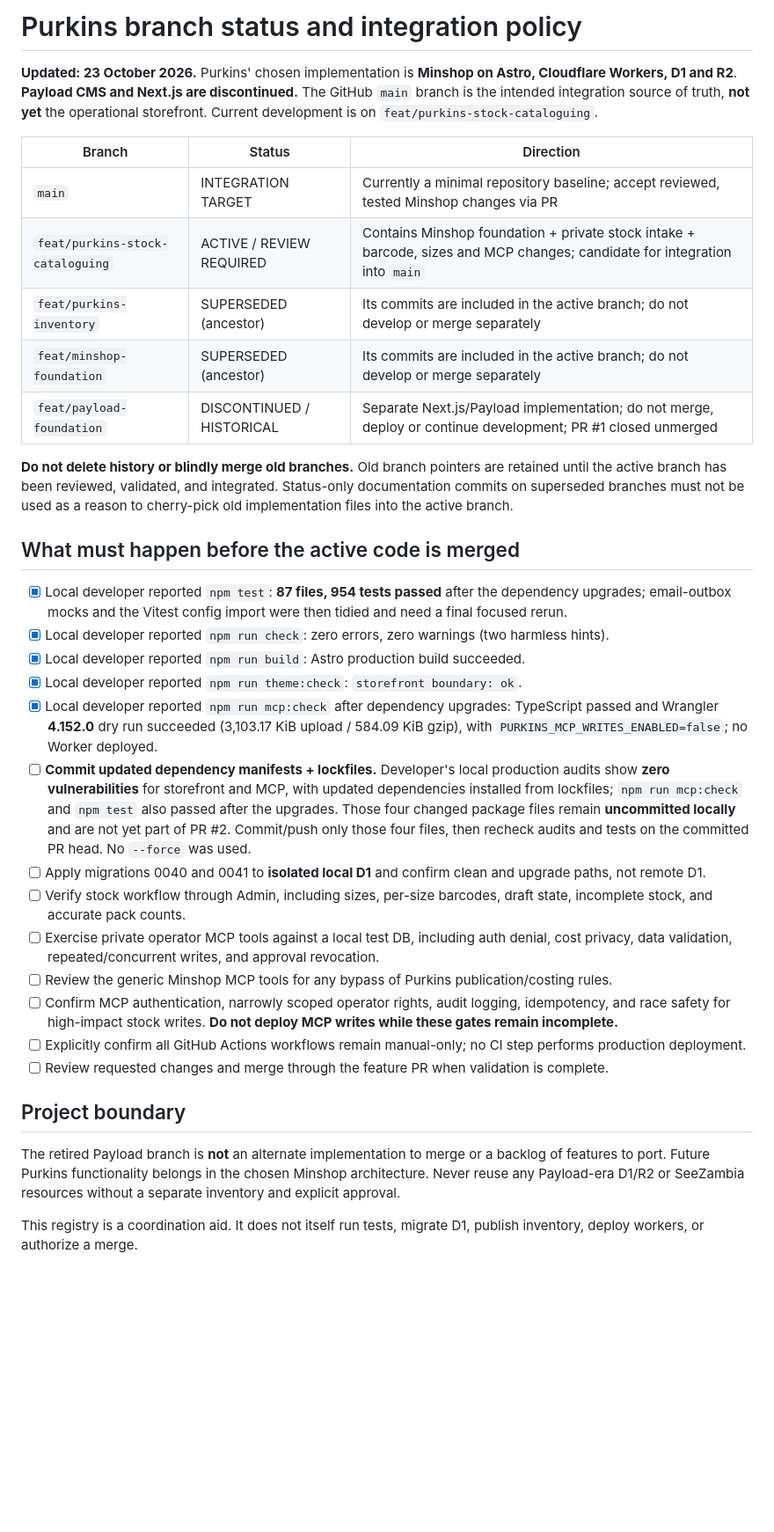
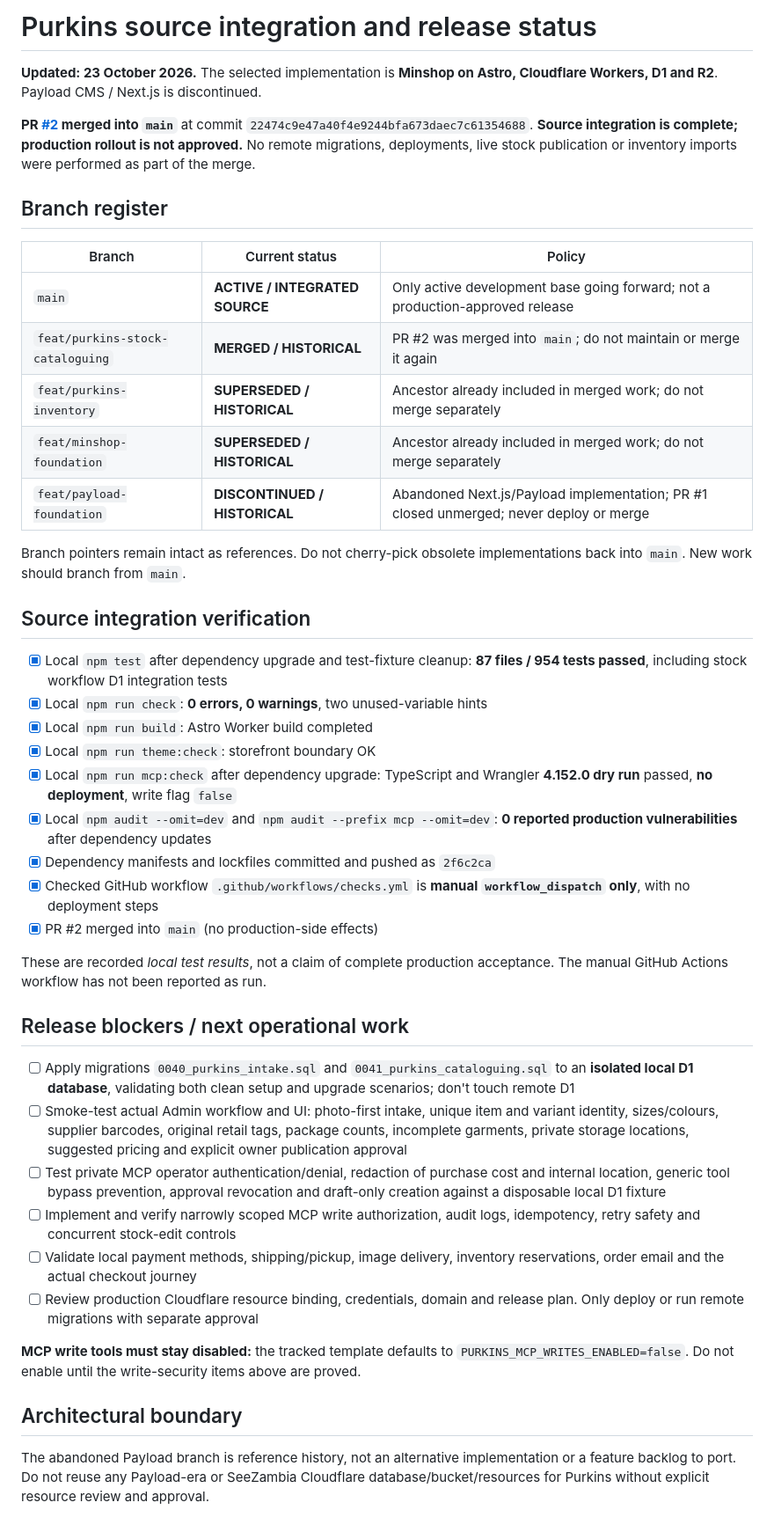
Before and after one commit to beamingh/purkins, a Markdown page: docs/BRANCH_STATUS.md, the part around the change. Shown at 88% size. Drawn GitHub-style; blank space fills up the shorter version.

Commit message:
docs: mark Minshop integration merged and distinguish release blockers

```diff
--- a/docs/BRANCH_STATUS.md
+++ b/docs/BRANCH_STATUS.md
@@ -1,46 +1,72 @@
-# Purkins branch status and integration policy
+# Purkins source integration and release status
 
-**Updated: 23 October 2026.** Purkins' chosen implementation is **Minshop on Astro,
-Cloudflare Workers, D1 and R2**. **Payload CMS and Next.js are discontinued.**
-The GitHub `main` branch is the intended integration source of truth, **not yet**
-the operational storefront. Current development is on
-`feat/purkins-stock-cataloguing`.
+**Updated: 23 October 2026.** The selected implementation is **Minshop on Astro,
+Cloudflare Workers, D1 and R2**. Payload CMS / Next.js is discontinued.
 
-| Branch | Status | Direction |
+**PR [#2](https://github.com/beamingh/purkins/pull/2) merged into `main`**
+at commit `22474c9e47a40f4e9244bfa673daec7c61354688`.
+**Source integration is complete; production rollout is not approved.**
+No remote migrations, deployments, live stock publication or inventory imports
+were performed as part of the merge.
+
+## Branch register
+
+| Branch | Current status | Policy |
 | --- | --- | --- |
-| `main` | INTEGRATION TARGET | Currently a minimal repository baseline; accept reviewed, tested Minshop changes via PR |
-| `feat/purkins-stock-cataloguing` | ACTIVE / REVIEW REQUIRED | Contains Minshop foundation + private stock intake + barcode, sizes and MCP changes; candidate for integration into `main` |
-| `feat/purkins-inventory` | SUPERSEDED (ancestor) | Its commits are included in the active branch; do not develop or merge separately |
-| `feat/minshop-foundation` | SUPERSEDED (ancestor) | Its commits are included in the active branch; do not develop or merge separately |
-| `feat/payload-foundation` | DISCONTINUED / HISTORICAL | Separate Next.js/Payload implementation; do not merge, deploy or continue development; PR #1 closed unmerged |
+| `main` | **ACTIVE / INTEGRATED SOURCE** | Only active development base going forward; not a production-approved release |
+| `feat/purkins-stock-cataloguing` | **MERGED / HISTORICAL** | PR #2 was merged into `main`; do not maintain or merge it again |
+| `feat/purkins-inventory` | **SUPERSEDED / HISTORICAL** | Ancestor already included in merged work; do not merge separately |
+| `feat/minshop-foundation` | **SUPERSEDED / HISTORICAL** | Ancestor already included in merged work; do not merge separately |
+| `feat/payload-foundation` | **DISCONTINUED / HISTORICAL** | Abandoned Next.js/Payload implementation; PR #1 closed unmerged; never deploy or merge |
 
-**Do not delete history or blindly merge old branches.** Old branch pointers are
-retained until the active branch has been reviewed, validated, and integrated.
-Status-only documentation commits on superseded branches must not be used as a
-reason to cherry-pick old implementation files into the active branch.
+Branch pointers remain intact as references. Do not cherry-pick obsolete
+implementations back into `main`. New work should branch from `main`.
 
-## What must happen before the active code is merged
+## Source integration verification
 
-- [x] Local developer reported `npm test`: **87 files, 954 tests passed** after the dependency upgrades; email-outbox mocks and the Vitest config import were then tidied and need a final focused rerun.
-- [x] Local developer reported `npm run check`: zero errors, zero warnings (two harmless hints).
-- [x] Local developer reported `npm run build`: Astro production build succeeded.
-- [x] Local developer reported `npm run theme:check`: `storefront boundary: ok`.
-- [x] Local developer reported `npm run mcp:check` after dependency upgrades: TypeScript passed and Wrangler **4.152.0** dry run succeeded (3,103.17 KiB upload / 584.09 KiB gzip), with `PURKINS_MCP_WRITES_ENABLED=false`; no Worker deployed.
-- [ ] **Commit updated dependency manifests + lockfiles.** Developer's local production audits show **zero vulnerabilities** for storefront and MCP, with updated dependencies installed from lockfiles; `npm run mcp:check` and `npm test` also passed after the upgrades. Those four changed package files remain **uncommitted locally** and are not yet part of PR #2. Commit/push only those four files, then recheck audits and tests on the committed PR head. No `--force` was used.
-- [ ] Apply migrations 0040 and 0041 to **isolated local D1** and confirm clean and upgrade paths, not remote D1.
-- [ ] Verify stock workflow through Admin, including sizes, per-size barcodes, draft state, incomplete stock, and accurate pack counts.
-- [ ] Exercise private operator MCP tools against a local test DB, including auth denial, cost privacy, data validation, repeated/concurrent writes, and approval revocation.
-- [ ] Review the generic Minshop MCP tools for any bypass of Purkins publication/costing rules.
-- [ ] Confirm MCP authentication, narrowly scoped operator rights, audit logging, idempotency, and race safety for high-impact stock writes. **Do not deploy MCP writes while these gates remain incomplete.**
-- [ ] Explicitly confirm all GitHub Actions workflows remain manual-only; no CI step performs production deployment.
-- [ ] Review requested changes and merge through the feature PR when validation is complete.
+- [x] Local `npm test` after dependency upgrade and test-fixture cleanup:
+  **87 files / 954 tests passed**, including stock workflow D1 integration tests
+- [x] Local `npm run check`: **0 errors, 0 warnings**, two unused-variable hints
+- [x] Local `npm run build`: Astro Worker build completed
+- [x] Local `npm run theme:check`: storefront boundary OK
+- [x] Local `npm run mcp:check` after dependency upgrade: TypeScript and
+  Wrangler **4.152.0 dry run** passed, **no deployment**, write flag `false`
+- [x] Local `npm audit --omit=dev` and `npm audit --prefix mcp --omit=dev`:
+  **0 reported production vulnerabilities** after dependency updates
+- [x] Dependency manifests and lockfiles committed and pushed as `2f6c2ca`
+- [x] Checked GitHub workflow `.github/workflows/checks.yml` is
+  **manual `workflow_dispatch` only**, with no deployment steps
+- [x] PR #2 merged into `main` (no production-side effects)
 
-## Project boundary
+These are recorded *local test results*, not a claim of complete production
+acceptance. The manual GitHub Actions workflow has not been reported as run.
 
-The retired Payload branch is **not** an alternate implementation to merge or
-a backlog of features to port. Future Purkins functionality belongs in the chosen
-Minshop architecture. Never reuse any Payload-era D1/R2 or SeeZambia resources
-without a separate inventory and explicit approval.
+## Release blockers / next operational work
 
-This registry is a coordination aid. It does not itself run tests, migrate D1,
-publish inventory, deploy workers, or authorize a merge.
+- [ ] Apply migrations `0040_purkins_intake.sql` and
+  `0041_purkins_cataloguing.sql` to an **isolated local D1 database**,
+  validating both clean setup and upgrade scenarios; don't touch remote D1
+- [ ] Smoke-test actual Admin workflow and UI: photo-first intake,
+  unique item and variant identity, sizes/colours, supplier barcodes, original
+  retail tags, package counts, incomplete garments, private storage locations,
+  suggested pricing and explicit owner publication approval
+- [ ] Test private MCP operator authentication/denial, redaction of purchase
+  cost and internal location, generic tool bypass prevention, approval revocation
+  and draft-only creation against a disposable local D1 fixture
+- [ ] Implement and verify narrowly scoped MCP write authorization, audit logs,
+  idempotency, retry safety and concurrent stock-edit controls
+- [ ] Validate local payment methods, shipping/pickup, image delivery, inventory
+  reservations, order email and the actual checkout journey
+- [ ] Review production Cloudflare resource binding, credentials, domain and
+  release plan. Only deploy or run remote migrations with separate approval
+
+**MCP write tools must stay disabled:** the tracked template defaults to
+`PURKINS_MCP_WRITES_ENABLED=false`. Do not enable until the write-security
+items above are proved.
+
+## Architectural boundary
+
+The abandoned Payload branch is reference history, not an alternative
+implementation or a feature backlog to port. Do not reuse any Payload-era
+or SeeZambia Cloudflare database/bucket/resources for Purkins without explicit
+resource review and approval.
```
